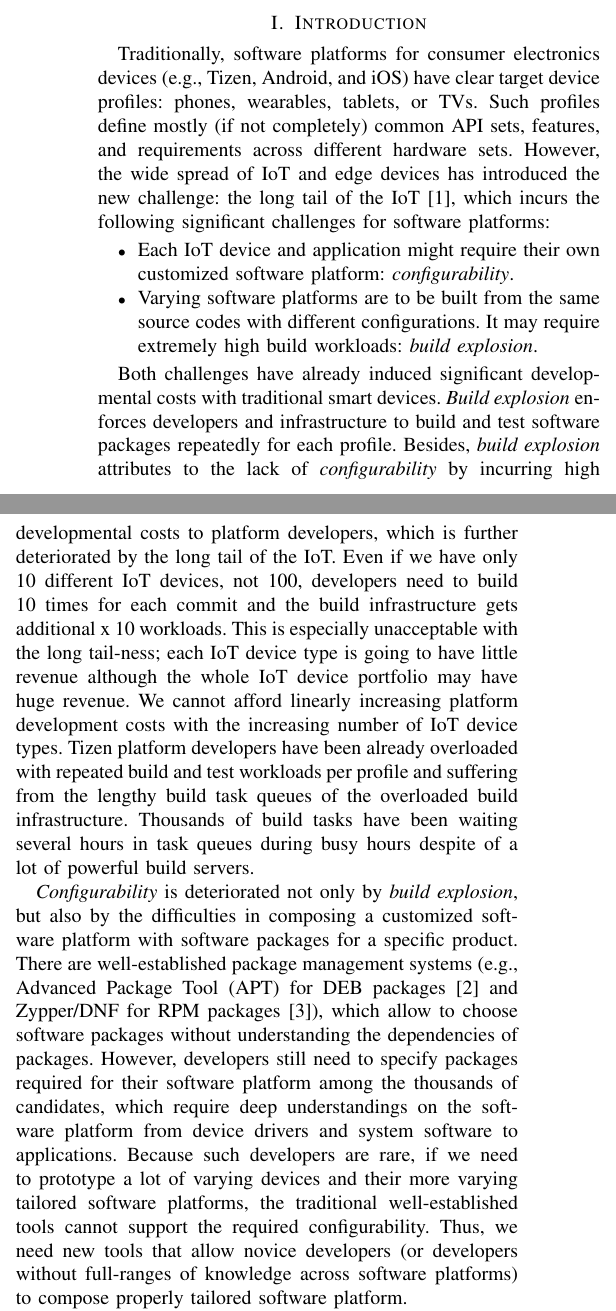
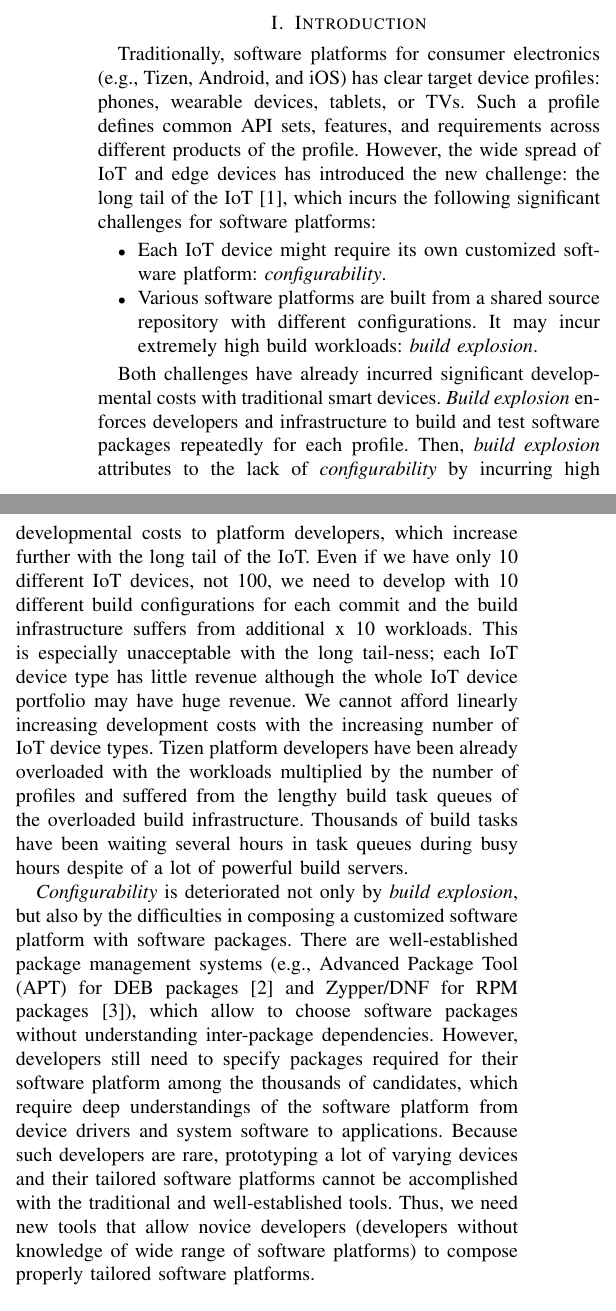
Before and after one commit to myungjoo/paper_ICSE_19_TizenUnified, a LaTeX paper (main.tex, which reads subsection/0100_intro.tex): two parts of the columns of page 1 of 10, joined at a grey line, cut so that both start at the same text. Compiled offline with pdfLaTeX; a missing font is replaced by an installed copy or a similar font; a LaTeX package or settings file that is missing is left out.

Commit message:
Updates from ShareLaTeX

```diff
--- a/subsection/0100_intro.tex
+++ b/subsection/0100_intro.tex
@@ -1,25 +1,25 @@
-Traditionally, software platforms for consumer electronics devices (e.g., Tizen, Android, and iOS) have clear target device profiles: phones, wearables, tablets, or TVs.
-Such profiles define mostly (if not completely) common API sets, features, and requirements across different hardware sets.
+Traditionally, software platforms for consumer electronics (e.g., Tizen, Android, and iOS) has clear target device profiles: phones, wearable devices, tablets, or TVs.
+Such a profile defines common API sets, features, and requirements across different products of the profile.
 However, the wide spread of IoT and edge devices has introduced the new challenge: the long tail of the IoT~\cite{1Want2015EnablingTI}, which incurs the following significant challenges for software platforms:
 \begin{itemize}
-\item Each IoT device and application might require their own customized software platform: \textit{configurability}.
-\item Varying software platforms are to be built from the same source codes with different configurations. It may require extremely high build workloads: \textit{build explosion}.
+\item Each IoT device might require its own customized software platform: \textit{configurability}.
+\item Various software platforms are built from a shared source repository with different configurations. It may incur extremely high build workloads: \textit{build explosion}.
 \end{itemize}
 
-Both challenges have already induced significant developmental costs with traditional smart devices.
+Both challenges have already incurred significant developmental costs with traditional smart devices.
 \textit{Build explosion} enforces developers and infrastructure to build and test software packages repeatedly for each profile.
-Besides, \textit{build explosion} attributes to the lack of \textit{configurability} by incurring high developmental costs to platform developers, which is further deteriorated by the long tail of the IoT.
-Even if we have only 10 different IoT devices, not 100, developers need to build 10 times for each commit and the build infrastructure gets additional x 10 workloads.
-This is especially unacceptable with the long tail-ness; each IoT device type is going to have little revenue although the whole IoT device portfolio may have huge revenue.
-We cannot afford linearly increasing platform development costs with the increasing number of IoT device types.
-Tizen platform developers have been already overloaded with repeated build and test workloads per profile and suffering from the lengthy build task queues of the overloaded build infrastructure.
+Then, \textit{build explosion} attributes to the lack of \textit{configurability} by incurring high developmental costs to platform developers, which increase further with the long tail of the IoT.
+Even if we have only 10 different IoT devices, not 100, we need to develop with 10 different build configurations for each commit and the build infrastructure suffers from additional x 10 workloads.
+This is especially unacceptable with the long tail-ness; each IoT device type has little revenue although the whole IoT device portfolio may have huge revenue.
+We cannot afford linearly increasing development costs with the increasing number of IoT device types.
+Tizen platform developers have been already overloaded with the workloads multiplied by the number of profiles and suffered from the lengthy build task queues of the overloaded build infrastructure.
 Thousands of build tasks have been waiting several hours in task queues during busy hours despite of a lot of powerful build servers.
 
-\textit{Configurability} is deteriorated not only by \textit{build explosion}, but also by the difficulties in composing a customized software platform with software packages for a specific product.
-There are well-established package management systems (e.g., Advanced Package Tool (APT) for DEB packages~\cite{blackman2000debian} and Zypper/DNF for RPM packages~\cite{foster2003red}), which allow to choose software packages without understanding the dependencies of packages.
-However, developers still need to specify packages required for their software platform among the thousands of candidates, which require deep understandings on the software platform from device drivers and system software to applications.
-Because such developers are rare, if we need to prototype a lot of varying devices and their more varying tailored software platforms, the traditional well-established tools cannot support the required configurability.
-Thus, we need new tools that allow novice developers (or developers without full-ranges of knowledge across software platforms) to compose properly tailored software platform.
+\textit{Configurability} is deteriorated not only by \textit{build explosion}, but also by the difficulties in composing a customized software platform with software packages.
+There are well-established package management systems (e.g., Advanced Package Tool (APT) for DEB packages~\cite{blackman2000debian} and Zypper/DNF for RPM packages~\cite{foster2003red}), which allow to choose software packages without understanding inter-package dependencies.
+However, developers still need to specify packages required for their software platform among the thousands of candidates, which require deep understandings of the software platform from device drivers and system software to applications.
+Because such developers are rare, prototyping a lot of varying devices and their tailored software platforms cannot be accomplished with the traditional and well-established tools.
+Thus, we need new tools that allow novice developers (developers without knowledge of wide range of software platforms) to compose properly tailored software platforms.
 
 
 We have addressed \textit{build explosion} first in order to enable \textit{configurability} because we should be able to build software packages for various devices with affordable workloads.
```
Also changed, not shown: subsection/0100_intro.tex (2 more changed lines).
